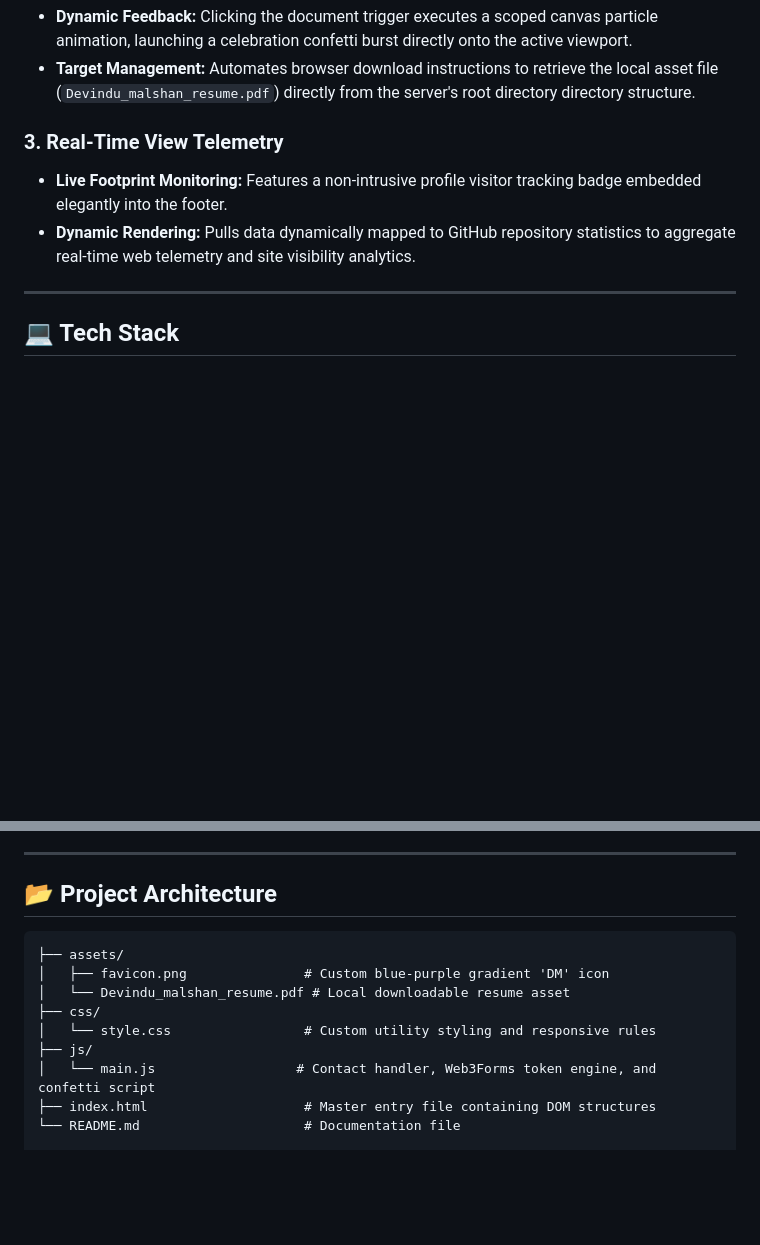
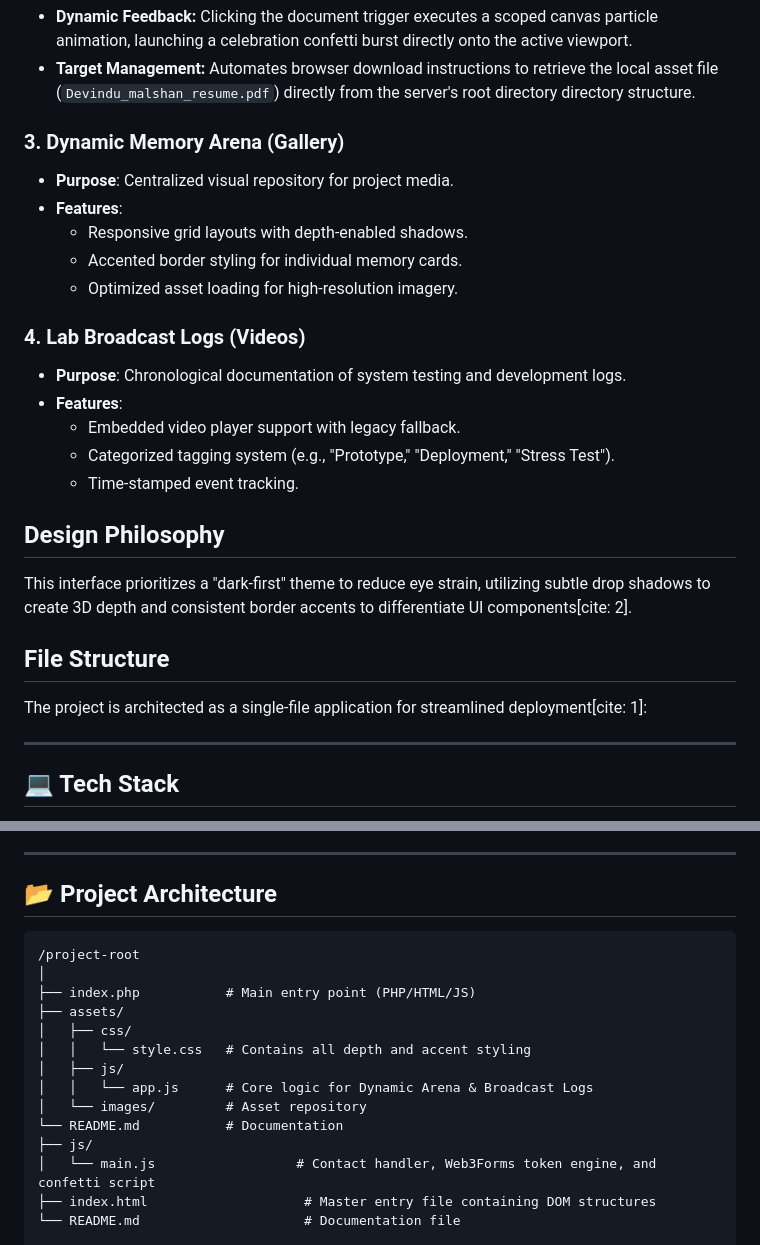
Before and after one commit to devindu22/Portfolio_NEW, a Markdown page: README.md, 2 parts joined by grey strips. Drawn GitHub-style; blank space fills up the shorter version.

Commit message:
Revise README with new project sections and structure
Updated the README to include new sections on Dynamic Memory Arena and Lab Broadcast Logs, along with enhancements to the project architecture.

````diff
--- a/README.md
+++ b/README.md
@@ -29,9 +29,25 @@ The professional resume acquisition section replaces flat hyperlinks with an eng
 * **Dynamic Feedback:** Clicking the document trigger executes a scoped canvas particle animation, launching a celebration confetti burst directly onto the active viewport.
 * **Target Management:** Automates browser download instructions to retrieve the local asset file (`Devindu_malshan_resume.pdf`) directly from the server's root directory directory structure.
 
-### 3. Real-Time View Telemetry
-* **Live Footprint Monitoring:** Features a non-intrusive profile visitor tracking badge embedded elegantly into the footer.
-* **Dynamic Rendering:** Pulls data dynamically mapped to GitHub repository statistics to aggregate real-time web telemetry and site visibility analytics.
+### 3. Dynamic Memory Arena (Gallery)
+- **Purpose**: Centralized visual repository for project media.
+- **Features**:
+    - Responsive grid layouts with depth-enabled shadows.
+    - Accented border styling for individual memory cards.
+    - Optimized asset loading for high-resolution imagery.
+
+### 4. Lab Broadcast Logs (Videos)
+- **Purpose**: Chronological documentation of system testing and development logs.
+- **Features**:
+    - Embedded video player support with legacy fallback.
+    - Categorized tagging system (e.g., "Prototype," "Deployment," "Stress Test").
+    - Time-stamped event tracking.
+
+## Design Philosophy
+This interface prioritizes a "dark-first" theme to reduce eye strain, utilizing subtle drop shadows to create 3D depth and consistent border accents to differentiate UI components[cite: 2].
+
+## File Structure
+The project is architected as a single-file application for streamlined deployment[cite: 1]:
 
 ---
 
@@ -46,11 +62,16 @@ The professional resume acquisition section replaces flat hyperlinks with an eng
 ## 📂 Project Architecture
 
 ```text
+/project-root
+│
+├── index.php           # Main entry point (PHP/HTML/JS)
 ├── assets/
-│   ├── favicon.png               # Custom blue-purple gradient 'DM' icon
-│   └── Devindu_malshan_resume.pdf # Local downloadable resume asset
-├── css/
-│   └── style.css                 # Custom utility styling and responsive rules
+│   ├── css/
+│   │   └── style.css   # Contains all depth and accent styling
+│   ├── js/
+│   │   └── app.js      # Core logic for Dynamic Arena & Broadcast Logs
+│   └── images/         # Asset repository
+└── README.md           # Documentation
 ├── js/
 │   └── main.js                  # Contact handler, Web3Forms token engine, and confetti script
 ├── index.html                    # Master entry file containing DOM structures
````
